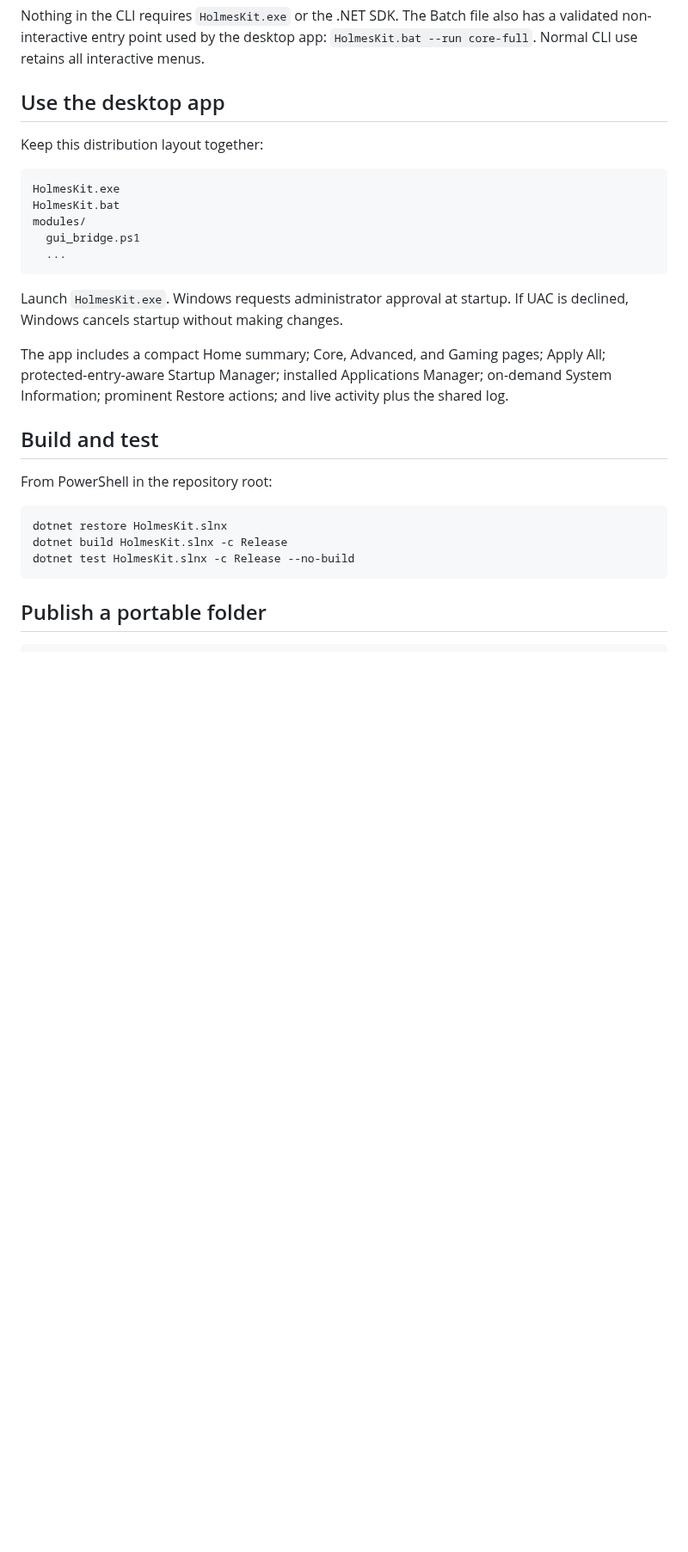
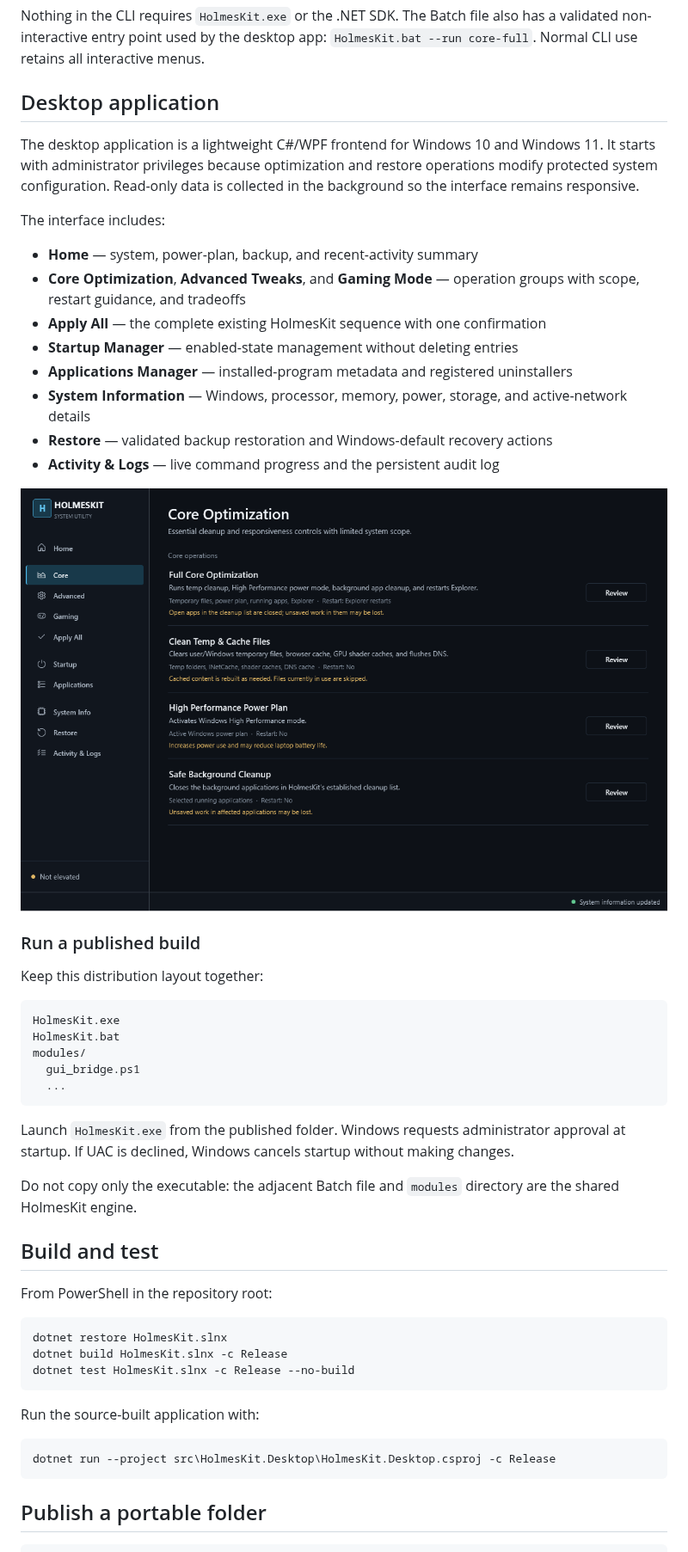
Before and after one commit to shikhar-sahay/holmes-kit, a Markdown page: README.md, the part around one of its changes. Shown at 86% size. GitHub-like rendering; pictures changed too: docs/screenshots/desktop-core.png (added); blank space fills up the shorter version.

Commit message:
docs: document HolmesKit desktop application

````diff
--- a/README.md
+++ b/README.md
@@ -41,7 +41,24 @@ The CLI remains independent of the GUI:
 
 Nothing in the CLI requires `HolmesKit.exe` or the .NET SDK. The Batch file also has a validated non-interactive entry point used by the desktop app: `HolmesKit.bat --run core-full`. Normal CLI use retains all interactive menus.
 
-## Use the desktop app
+## Desktop application
+
+The desktop application is a lightweight C#/WPF frontend for Windows 10 and Windows 11. It starts with administrator privileges because optimization and restore operations modify protected system configuration. Read-only data is collected in the background so the interface remains responsive.
+
+The interface includes:
+
+- **Home** — system, power-plan, backup, and recent-activity summary
+- **Core Optimization**, **Advanced Tweaks**, and **Gaming Mode** — operation groups with scope, restart guidance, and tradeoffs
+- **Apply All** — the complete existing HolmesKit sequence with one confirmation
+- **Startup Manager** — enabled-state management without deleting entries
+- **Applications Manager** — installed-program metadata and registered uninstallers
+- **System Information** — Windows, processor, memory, power, storage, and active-network details
+- **Restore** — validated backup restoration and Windows-default recovery actions
+- **Activity & Logs** — live command progress and the persistent audit log
+
+![HolmesKit Core Optimization](docs/screenshots/desktop-core.png)
+
+### Run a published build
 
 Keep this distribution layout together:
 
@@ -53,9 +70,9 @@ modules/
   ...
 ```
 
-Launch `HolmesKit.exe`. Windows requests administrator approval at startup. If UAC is declined, Windows cancels startup without making changes.
+Launch `HolmesKit.exe` from the published folder. Windows requests administrator approval at startup. If UAC is declined, Windows cancels startup without making changes.
 
-The app includes a compact Home summary; Core, Advanced, and Gaming pages; Apply All; protected-entry-aware Startup Manager; installed Applications Manager; on-demand System Information; prominent Restore actions; and live activity plus the shared log.
+Do not copy only the executable: the adjacent Batch file and `modules` directory are the shared HolmesKit engine.
 
 ## Build and test
 
@@ -65,6 +82,12 @@ From PowerShell in the repository root:
 dotnet restore HolmesKit.slnx
 dotnet build HolmesKit.slnx -c Release
 dotnet test HolmesKit.slnx -c Release --no-build
+```
+
+Run the source-built application with:
+
+```powershell
+dotnet run --project src\HolmesKit.Desktop\HolmesKit.Desktop.csproj -c Release
 ```
 
 ## Publish a portable folder
````
Also changed, not shown: other parts of README.md (+10 -5 lines).
